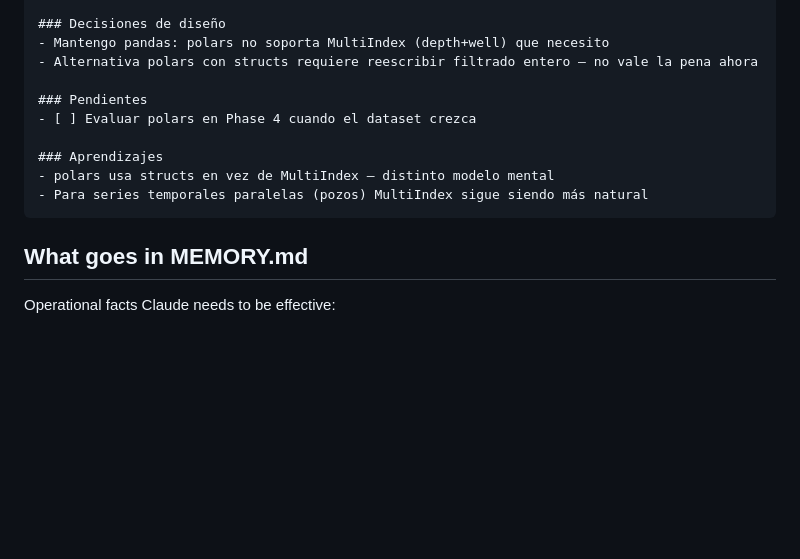
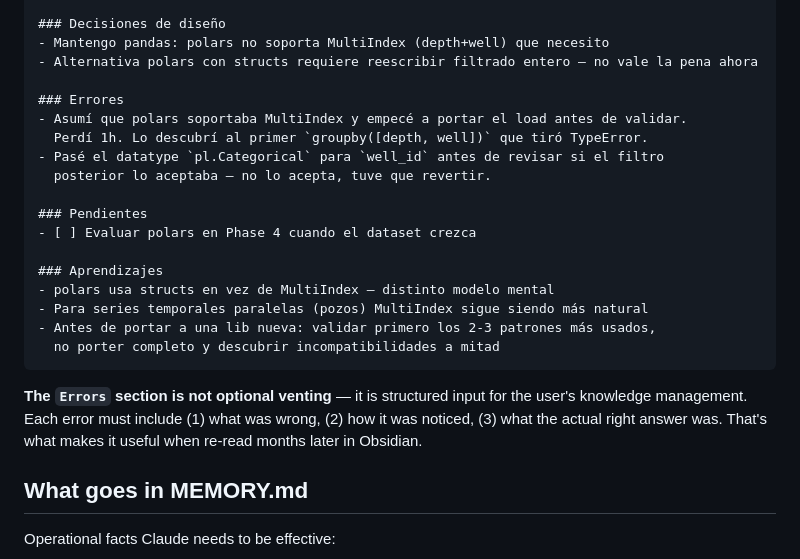
Before and after one commit to OilCoder/claude-project-base, a Markdown page: rules/memory-policy.md, the part around the change. Drawn GitHub-style; blank space fills up the shorter version.

````diff
--- a/rules/memory-policy.md
+++ b/rules/memory-policy.md
@@ -41,13 +41,26 @@ the **journey**, not the operational state.
 - Mantengo pandas: polars no soporta MultiIndex (depth+well) que necesito
 - Alternativa polars con structs requiere reescribir filtrado entero — no vale la pena ahora
 
+### Errores
+- Asumí que polars soportaba MultiIndex y empecé a portar el load antes de validar.
+  Perdí 1h. Lo descubrí al primer `groupby([depth, well])` que tiró TypeError.
+- Pasé el datatype `pl.Categorical` para `well_id` antes de revisar si el filtro
+  posterior lo aceptaba — no lo acepta, tuve que revertir.
+
 ### Pendientes
 - [ ] Evaluar polars en Phase 4 cuando el dataset crezca
 
 ### Aprendizajes
 - polars usa structs en vez de MultiIndex — distinto modelo mental
 - Para series temporales paralelas (pozos) MultiIndex sigue siendo más natural
+- Antes de portar a una lib nueva: validar primero los 2-3 patrones más usados,
+  no porter completo y descubrir incompatibilidades a mitad
 ```
+
+**The `Errors` section is not optional venting** — it is structured input for the
+user's knowledge management. Each error must include (1) what was wrong,
+(2) how it was noticed, (3) what the actual right answer was. That's what makes
+it useful when re-read months later in Obsidian.
 
 ## What goes in MEMORY.md
 
````
Also changed, not shown: skills/bitacora/SKILL.md (+23 -0 lines).
